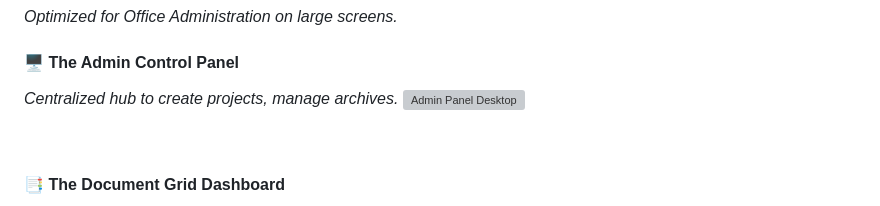
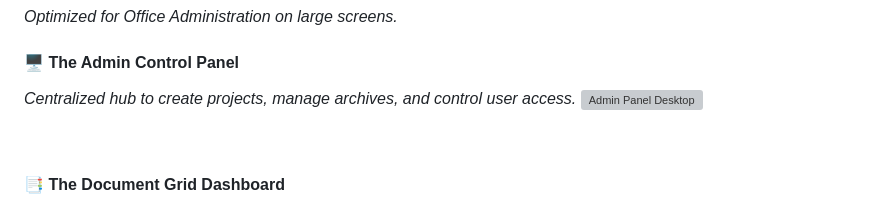
Before and after one commit to moonlitpayal/BafnaVault, a Markdown page: README.md, the part around one of its changes. Rendered like a GitHub page; grey boxes are pictures that could not be loaded.

Commit message:
Revise README with updated images and descriptions
Updated images in the README and enhanced the description of the Admin Control Panel.

```diff
--- a/README.md
+++ b/README.md
@@ -38,7 +37,7 @@
 *Optimized for Office Administration on large screens.*
 
 #### 🖥️ The Admin Control Panel
-*Centralized hub to create projects, manage archives.*
+*Centralized hub to create projects, manage archives, and control user access.*
 <img width="100%" alt="Admin Panel Desktop" src="https://github.com/user-attachments/assets/5967869a-9c6d-4567-82ea-bcfceef0b660">
 
 <br>
```
Also changed, not shown: other parts of README.md (+1 -2 lines).
